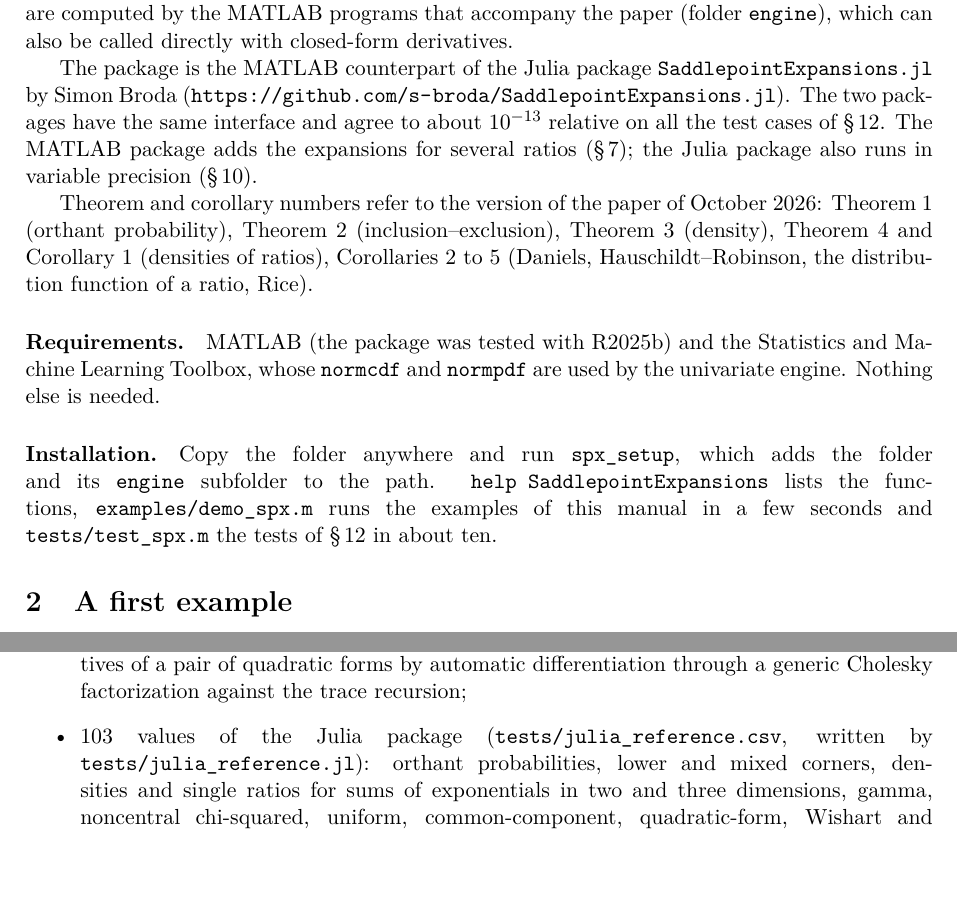
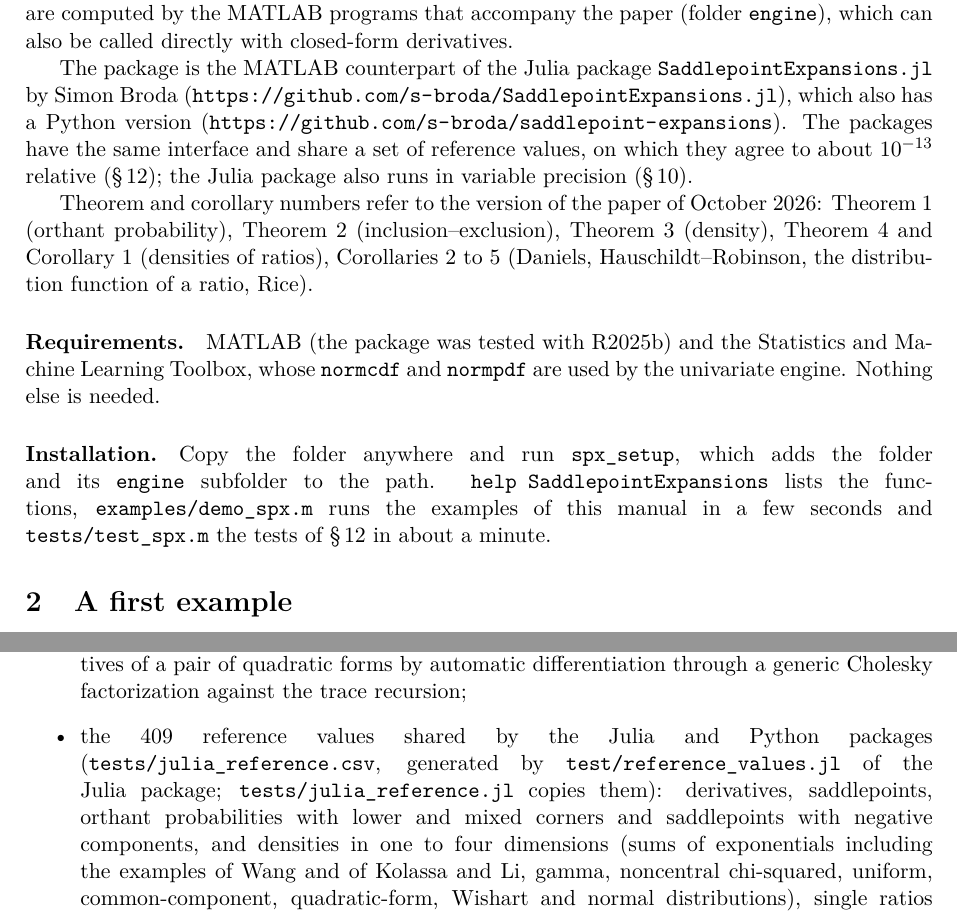
Before and after one commit to raykan3/SaddlepointExpansions-matlab, a LaTeX document (doc/manual.tex): two parts of pages 2 and 10 of 12, joined at a grey line, cut so that both start at the same text, the shorter picture padded with empty space. Compiled offline with pdfLaTeX.

Commit message:
New title of the paper in the manual and README; engine comments synced with paper/public; tests on all shared reference values
test_spx.m now also checks the second part of julia_reference.csv (the cases shared with the
Python package: Wang, Kolassa-Li, pairs and triples of quadratic forms, Wishart, d = 4,
univariate, uniform, noncentral F, mixed corner, several ratios); all agree to 1e-13
(at most 8e-12), the d = 4 quasi-Monte Carlo values within 3 standard errors.

Co-Authored-By: Claude Opus 5.5 <noreply@anthropic.com>
Claude-Session: https://claude.ai/code/session_01NopdVxwi4AzRYTfin3mKHw

```diff
--- a/doc/manual.tex
+++ b/doc/manual.tex
@@ -54,11 +54,10 @@ themselves are computed by the MATLAB programs that accompany the paper (folder
 which can also be called directly with closed-form derivatives.
 
 The package is the MATLAB counterpart of the Julia package \prog{SaddlepointExpansions.jl} by
-Simon Broda (\url{https://github.com/s-broda/SaddlepointExpansions.jl}). The two packages have
-the same interface and agree to about $10^{-13}$ relative on all the test cases of
-\S\,\ref{sec:valid}. The MATLAB package adds the expansions for several ratios
-(\S\,\ref{sec:ratios}); the Julia package also runs in variable precision
-(\S\,\ref{sec:precision}).
+Simon Broda (\url{https://github.com/s-broda/SaddlepointExpansions.jl}), which also has a Python
+version (\url{https://github.com/s-broda/saddlepoint-expansions}). The packages have the same
+interface and share a set of reference values, on which they agree to about $10^{-13}$ relative
+(\S\,\ref{sec:valid}); the Julia package also runs in variable precision (\S\,\ref{sec:precision}).
 
 Theorem and corollary numbers refer to the version of the paper of October 2026: Theorem~1
 (orthant probability), Theorem~2 (inclusion--exclusion), Theorem~3 (density), Theorem~4 and
@@ -72,7 +71,7 @@ univariate engine. Nothing else is needed.
 \paragraph{Installation.} Copy the folder anywhere and run \prog{spx\_setup}, which adds the folder
 and its \prog{engine} subfolder to the path. \prog{help SaddlepointExpansions} lists the functions,
 \prog{examples/demo\_spx.m} runs the examples of this manual in a few seconds and
-\prog{tests/test\_spx.m} the tests of \S\,\ref{sec:valid} in about ten.
+\prog{tests/test\_spx.m} the tests of \S\,\ref{sec:valid} in about a minute.
 
 \section{A first example}\label{sec:first}
 
@@ -533,11 +532,15 @@ Taylor polynomials. See the help of each program.
 \item derivatives of the Taylor class against closed forms and finite differences, and the
 derivatives of a pair of quadratic forms by automatic differentiation through a generic Cholesky
 factorization against the trace recursion;
-\item 103 values of the Julia package (\prog{tests/julia\_reference.csv}, written by
-\prog{tests/julia\_reference.jl}): orthant probabilities, lower and mixed corners, densities and
-single ratios for sums of exponentials in two and three dimensions, gamma, noncentral chi-squared,
-uniform, common-component, quadratic-form, Wishart and normal distributions. All agree to about
-$10^{-13}$ relative;
+\item the 409 reference values shared by the Julia and Python packages
+(\prog{tests/julia\_reference.csv}, generated by \prog{test/reference\_values.jl} of the Julia package;
+\prog{tests/julia\_reference.jl} copies them): derivatives, saddlepoints, orthant probabilities with
+lower and mixed corners and saddlepoints with negative components, and densities in one to four
+dimensions (sums of exponentials including the examples of Wang and of Kolassa and Li, gamma,
+noncentral chi-squared, uniform, common-component, quadratic-form, Wishart and normal
+distributions), single ratios (the noncentral $F$) and several ratios. They agree to about
+$10^{-13}$ relative, at most $10^{-11}$; the four-dimensional orthant probabilities, computed by
+quasi-Monte Carlo, agree within three standard errors;
 \item the expansion for several ratios at $d=1$ against Rice's expansion ($10^{-14}$), and for two and
 three ratios against the inverted Dirichlet density and distribution function and the product of
 two independent beta-prime ratios, including the rate $O(n^{-4})$ of the density of order four.
```
Also changed, not shown: README.md, doc/manual.pdf, doc/manual.tex (8 more changed lines), 10 other files.
